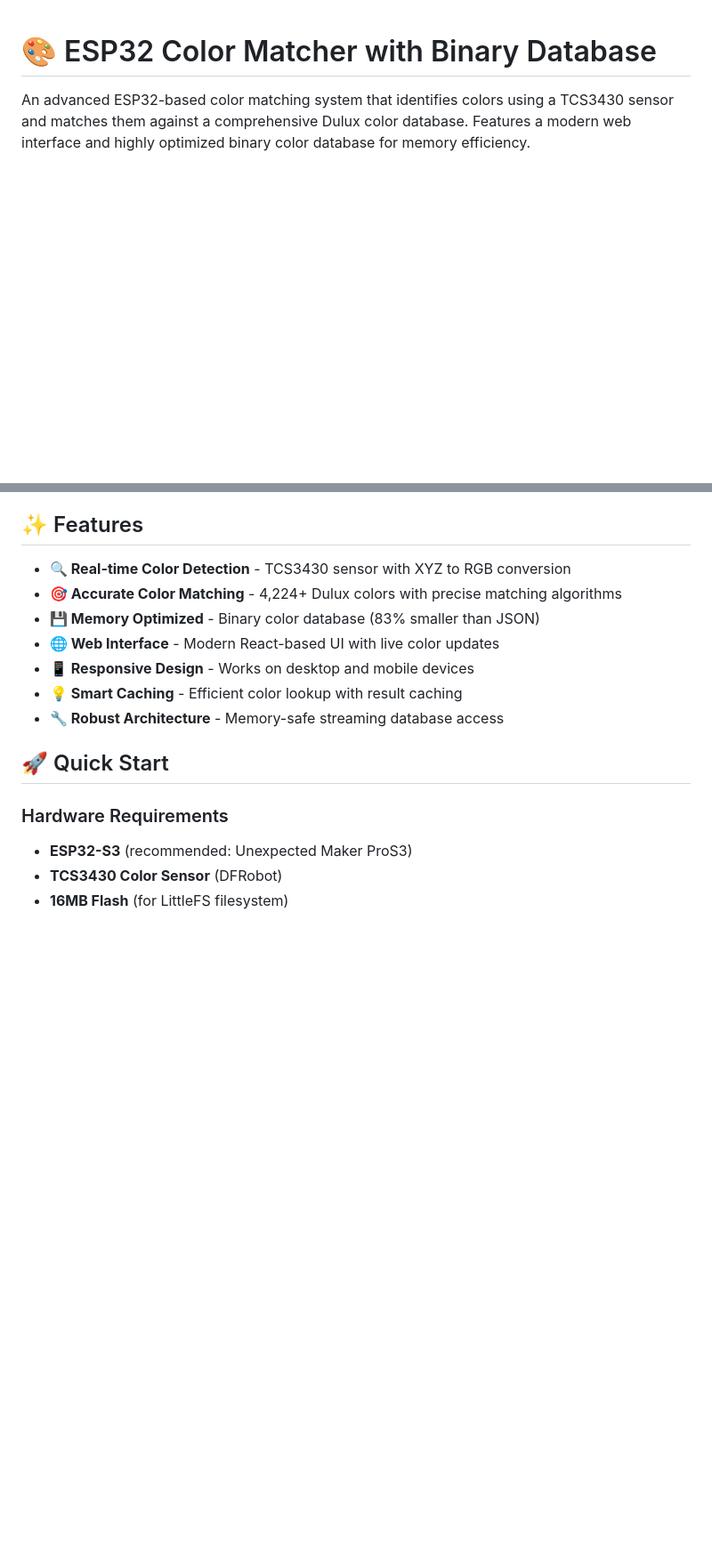
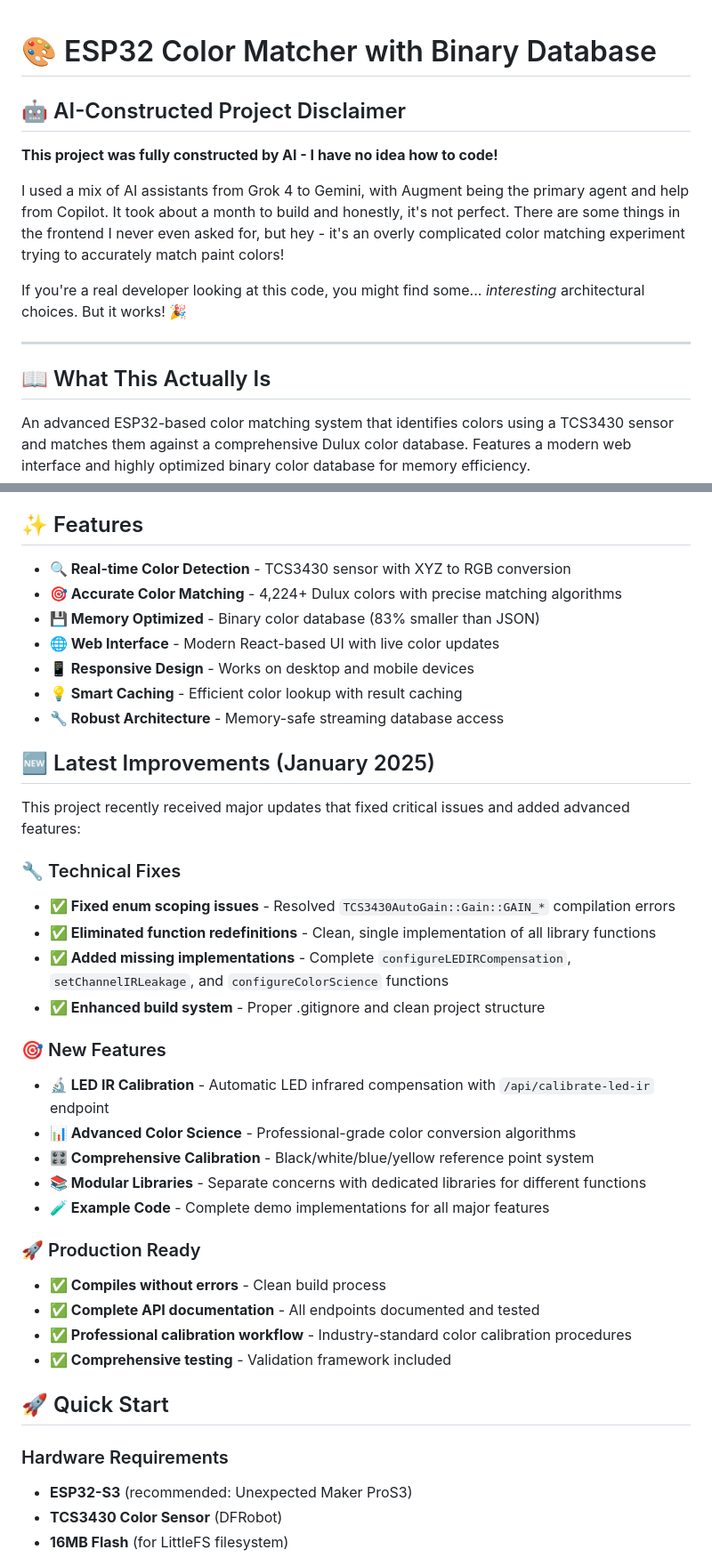
Before and after one commit to elliotsnd/color-matcher, a Markdown page: README.md, 2 parts joined by grey strips. Shown: that part at 89% size. Drawn GitHub-style; blank space fills up the shorter version.

Commit message:
docs: Add honest AI-constructed project disclaimer and latest improvements
- Added humorous but honest disclaimer about AI construction
- Documented recent technical fixes and new features
- Highlighted LED IR calibration and advanced color science
- Made it clear this is a working but imperfect AI experiment

```diff
--- a/README.md
+++ b/README.md
@@ -1,4 +1,16 @@
 # 🎨 ESP32 Color Matcher with Binary Database
+
+## 🤖 AI-Constructed Project Disclaimer
+
+**This project was fully constructed by AI - I have no idea how to code!**
+
+I used a mix of AI assistants from Grok 4 to Gemini, with Augment being the primary agent and help from Copilot. It took about a month to build and honestly, it's not perfect. There are some things in the frontend I never even asked for, but hey - it's an overly complicated color matching experiment trying to accurately match paint colors!
+
+If you're a real developer looking at this code, you might find some... *interesting* architectural choices. But it works! 🎉
+
+---
+
+## 📖 What This Actually Is
 
 An advanced ESP32-based color matching system that identifies colors using a TCS3430 sensor and matches them against a comprehensive Dulux color database. Features a modern web interface and highly optimized binary color database for memory efficiency.
 
@@ -11,6 +23,29 @@ An advanced ESP32-based color matching system that identifies colors using a TCS
 - **📱 Responsive Design** - Works on desktop and mobile devices
 - **💡 Smart Caching** - Efficient color lookup with result caching
 - **🔧 Robust Architecture** - Memory-safe streaming database access
+
+## 🆕 Latest Improvements (January 2025)
+
+This project recently received major updates that fixed critical issues and added advanced features:
+
+### 🔧 Technical Fixes
+- **✅ Fixed enum scoping issues** - Resolved `TCS3430AutoGain::Gain::GAIN_*` compilation errors
+- **✅ Eliminated function redefinitions** - Clean, single implementation of all library functions
+- **✅ Added missing implementations** - Complete `configureLEDIRCompensation`, `setChannelIRLeakage`, and `configureColorScience` functions
+- **✅ Enhanced build system** - Proper .gitignore and clean project structure
+
+### 🎯 New Features
+- **🔬 LED IR Calibration** - Automatic LED infrared compensation with `/api/calibrate-led-ir` endpoint
+- **📊 Advanced Color Science** - Professional-grade color conversion algorithms
+- **🎛️ Comprehensive Calibration** - Black/white/blue/yellow reference point system
+- **📚 Modular Libraries** - Separate concerns with dedicated libraries for different functions
+- **🧪 Example Code** - Complete demo implementations for all major features
+
+### 🚀 Production Ready
+- **✅ Compiles without errors** - Clean build process
+- **✅ Complete API documentation** - All endpoints documented and tested
+- **✅ Professional calibration workflow** - Industry-standard color calibration procedures
+- **✅ Comprehensive testing** - Validation framework included
 
 ## 🚀 Quick Start
 
```
